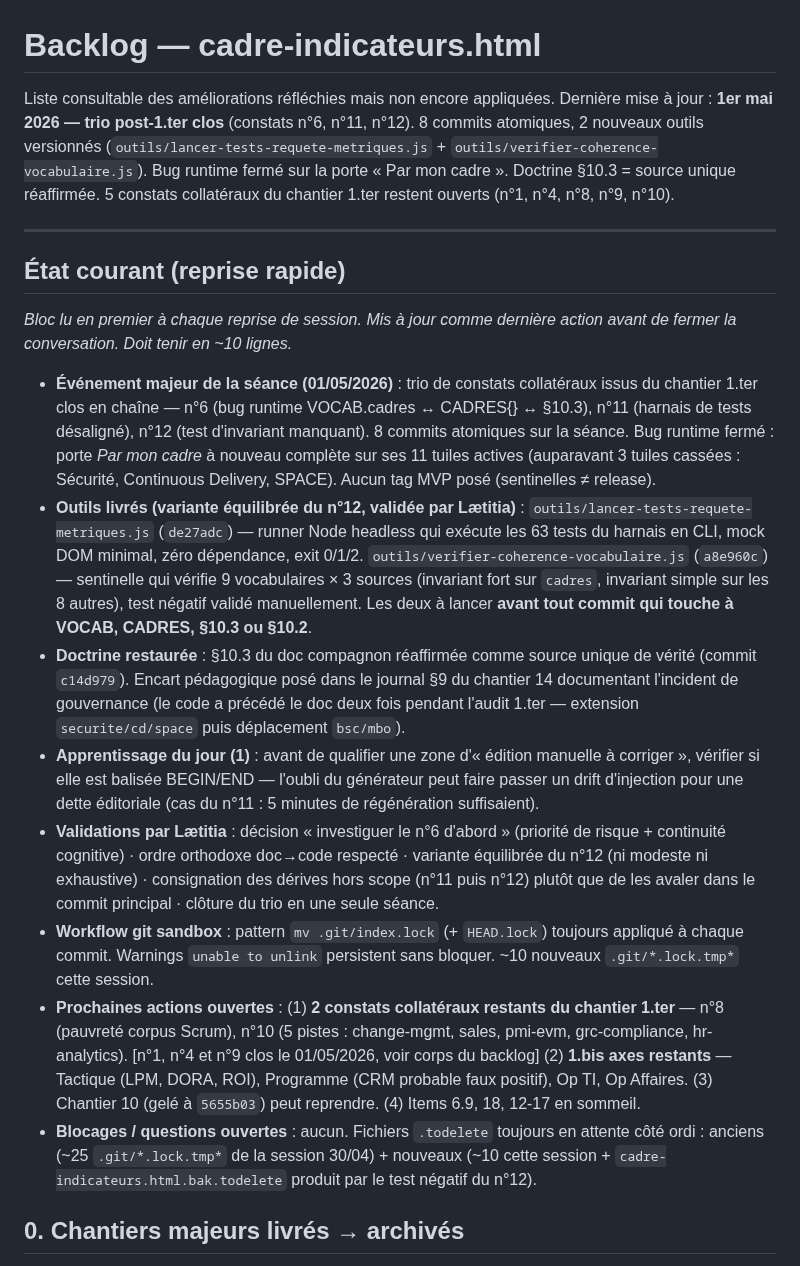
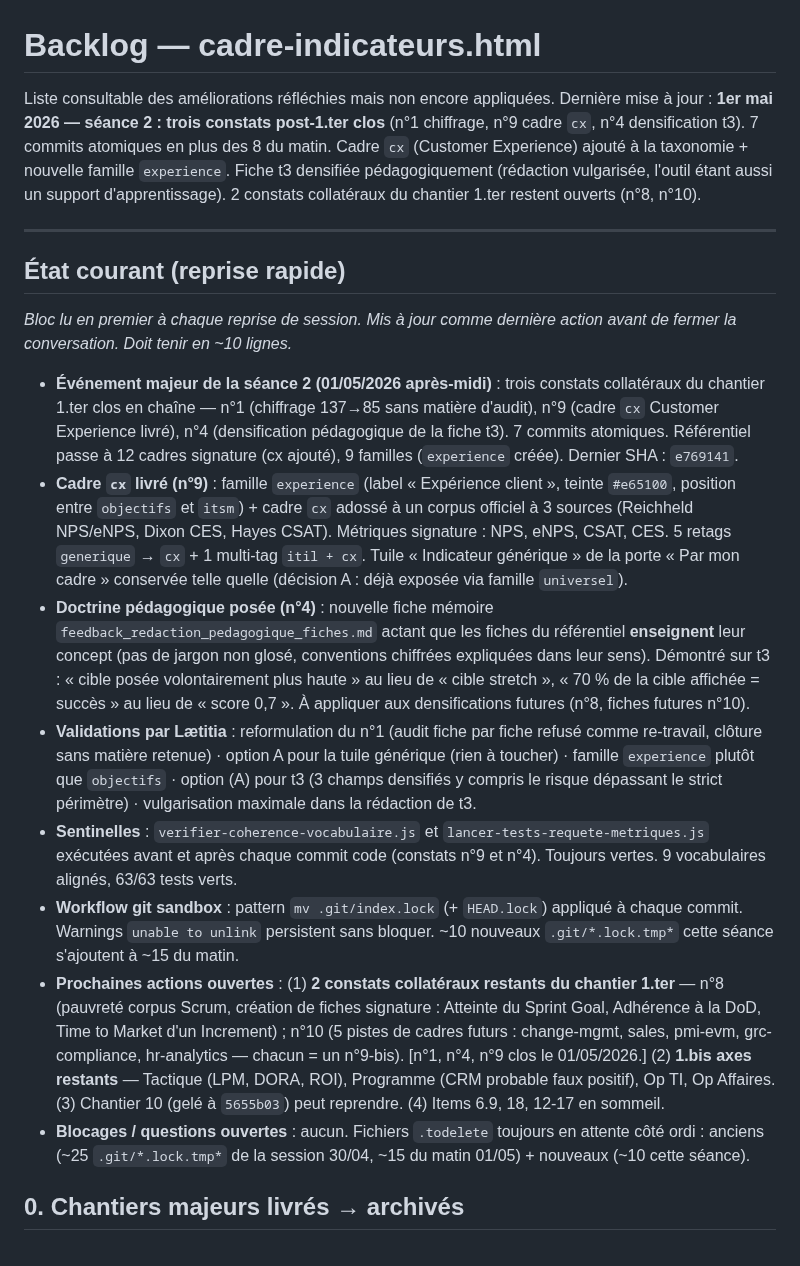
Before and after one commit to LettyDuf/KPI4who, a Markdown page: backlog.md, the part around the change. Drawn GitHub-style.

Commit message:
docs(backlog): clôture séance 2 du 01/05/2026 — 3 constats post-1.ter clos
Mise à jour du bloc « État courant » et de l'entête de date.

Bilan de la séance (après-midi du 01/05) :
- 3 constats collatéraux clos : n°1 (chiffrage 137→85), n°9 (cadre cx),
  n°4 (densification pédagogique de t3).
- 7 commits atomiques (en plus des 8 du matin).
- Cadre cx + famille experience livrés. Référentiel à 12 cadres
  signature, 9 familles.
- Doctrine pédagogique posée : les fiches enseignent leur concept
  (fiche mémoire feedback_redaction_pedagogique_fiches.md).

Reste 2 constats du 1.ter ouverts : n°8 (corpus Scrum), n°10 (5 cadres
futurs).

Dernier SHA cité dans l'État courant : e769141 (clôture n°4).

```diff
--- a/backlog.md
+++ b/backlog.md
@@ -1,7 +1,7 @@
 # Backlog — cadre-indicateurs.html
 
 Liste consultable des améliorations réfléchies mais non encore appliquées.
-Dernière mise à jour : **1er mai 2026 — trio post-1.ter clos** (constats n°6, n°11, n°12). 8 commits atomiques, 2 nouveaux outils versionnés (`outils/lancer-tests-requete-metriques.js` + `outils/verifier-coherence-vocabulaire.js`). Bug runtime fermé sur la porte « Par mon cadre ». Doctrine §10.3 = source unique réaffirmée. 5 constats collatéraux du chantier 1.ter restent ouverts (n°1, n°4, n°8, n°9, n°10).
+Dernière mise à jour : **1er mai 2026 — séance 2 : trois constats post-1.ter clos** (n°1 chiffrage, n°9 cadre `cx`, n°4 densification t3). 7 commits atomiques en plus des 8 du matin. Cadre `cx` (Customer Experience) ajouté à la taxonomie + nouvelle famille `experience`. Fiche t3 densifiée pédagogiquement (rédaction vulgarisée, l'outil étant aussi un support d'apprentissage). 2 constats collatéraux du chantier 1.ter restent ouverts (n°8, n°10).
 
 ---
 
@@ -9,14 +9,14 @@ Dernière mise à jour : **1er mai 2026 — trio post-1.ter clos** (constats n°
 
 *Bloc lu en premier à chaque reprise de session. Mis à jour comme dernière action avant de fermer la conversation. Doit tenir en ~10 lignes.*
 
-- **Événement majeur de la séance (01/05/2026)** : trio de constats collatéraux issus du chantier 1.ter clos en chaîne — n°6 (bug runtime VOCAB.cadres ↔ CADRES{} ↔ §10.3), n°11 (harnais de tests désaligné), n°12 (test d'invariant manquant). 8 commits atomiques sur la séance. Bug runtime fermé : porte *Par mon cadre* à nouveau complète sur ses 11 tuiles actives (auparavant 3 tuiles cassées : Sécurité, Continuous Delivery, SPACE). Aucun tag MVP posé (sentinelles ≠ release).
-- **Outils livrés (variante équilibrée du n°12, validée par Lætitia)** : `outils/lancer-tests-requete-metriques.js` (`de27adc`) — runner Node headless qui exécute les 63 tests du harnais en CLI, mock DOM minimal, zéro dépendance, exit 0/1/2. `outils/verifier-coherence-vocabulaire.js` (`a8e960c`) — sentinelle qui vérifie 9 vocabulaires × 3 sources (invariant fort sur `cadres`, invariant simple sur les 8 autres), test négatif validé manuellement. Les deux à lancer **avant tout commit qui touche à VOCAB, CADRES, §10.3 ou §10.2**.
-- **Doctrine restaurée** : §10.3 du doc compagnon réaffirmée comme source unique de vérité (commit `c14d979`). Encart pédagogique posé dans le journal §9 du chantier 14 documentant l'incident de gouvernance (le code a précédé le doc deux fois pendant l'audit 1.ter — extension `securite/cd/space` puis déplacement `bsc/mbo`).
-- **Apprentissage du jour (1)** : avant de qualifier une zone d'« édition manuelle à corriger », vérifier si elle est balisée BEGIN/END — l'oubli du générateur peut faire passer un drift d'injection pour une dette éditoriale (cas du n°11 : 5 minutes de régénération suffisaient).
-- **Validations par Lætitia** : décision « investiguer le n°6 d'abord » (priorité de risque + continuité cognitive) · ordre orthodoxe doc→code respecté · variante équilibrée du n°12 (ni modeste ni exhaustive) · consignation des dérives hors scope (n°11 puis n°12) plutôt que de les avaler dans le commit principal · clôture du trio en une seule séance.
-- **Workflow git sandbox** : pattern `mv .git/index.lock` (+ `HEAD.lock`) toujours appliqué à chaque commit. Warnings `unable to unlink` persistent sans bloquer. ~10 nouveaux `.git/*.lock.tmp*` cette session.
-- **Prochaines actions ouvertes** : (1) **2 constats collatéraux restants du chantier 1.ter** — n°8 (pauvreté corpus Scrum), n°10 (5 pistes : change-mgmt, sales, pmi-evm, grc-compliance, hr-analytics). [n°1, n°4 et n°9 clos le 01/05/2026, voir corps du backlog] (2) **1.bis axes restants** — Tactique (LPM, DORA, ROI), Programme (CRM probable faux positif), Op TI, Op Affaires. (3) Chantier 10 (gelé à `5655b03`) peut reprendre. (4) Items 6.9, 18, 12-17 en sommeil.
-- **Blocages / questions ouvertes** : aucun. Fichiers `.todelete` toujours en attente côté ordi : anciens (~25 `.git/*.lock.tmp*` de la session 30/04) + nouveaux (~10 cette session + `cadre-indicateurs.html.bak.todelete` produit par le test négatif du n°12).
+- **Événement majeur de la séance 2 (01/05/2026 après-midi)** : trois constats collatéraux du chantier 1.ter clos en chaîne — n°1 (chiffrage 137→85 sans matière d'audit), n°9 (cadre `cx` Customer Experience livré), n°4 (densification pédagogique de la fiche t3). 7 commits atomiques. Référentiel passe à 12 cadres signature (cx ajouté), 9 familles (`experience` créée). Dernier SHA : `e769141`.
+- **Cadre `cx` livré (n°9)** : famille `experience` (label « Expérience client », teinte `#e65100`, position entre `objectifs` et `itsm`) + cadre `cx` adossé à un corpus officiel à 3 sources (Reichheld NPS/eNPS, Dixon CES, Hayes CSAT). Métriques signature : NPS, eNPS, CSAT, CES. 5 retags `generique` → `cx` + 1 multi-tag `itil + cx`. Tuile « Indicateur générique » de la porte « Par mon cadre » conservée telle quelle (décision A : déjà exposée via famille `universel`).
+- **Doctrine pédagogique posée (n°4)** : nouvelle fiche mémoire `feedback_redaction_pedagogique_fiches.md` actant que les fiches du référentiel **enseignent** leur concept (pas de jargon non glosé, conventions chiffrées expliquées dans leur sens). Démontré sur t3 : « cible posée volontairement plus haute » au lieu de « cible stretch », « 70 % de la cible affichée = succès » au lieu de « score 0,7 ». À appliquer aux densifications futures (n°8, fiches futures n°10).
+- **Validations par Lætitia** : reformulation du n°1 (audit fiche par fiche refusé comme re-travail, clôture sans matière retenue) · option A pour la tuile générique (rien à toucher) · famille `experience` plutôt que `objectifs` · option (A) pour t3 (3 champs densifiés y compris le risque dépassant le strict périmètre) · vulgarisation maximale dans la rédaction de t3.
+- **Sentinelles** : `verifier-coherence-vocabulaire.js` et `lancer-tests-requete-metriques.js` exécutées avant et après chaque commit code (constats n°9 et n°4). Toujours vertes. 9 vocabulaires alignés, 63/63 tests verts.
+- **Workflow git sandbox** : pattern `mv .git/index.lock` (+ `HEAD.lock`) appliqué à chaque commit. Warnings `unable to unlink` persistent sans bloquer. ~10 nouveaux `.git/*.lock.tmp*` cette séance s'ajoutent à ~15 du matin.
+- **Prochaines actions ouvertes** : (1) **2 constats collatéraux restants du chantier 1.ter** — n°8 (pauvreté corpus Scrum, création de fiches signature : Atteinte du Sprint Goal, Adhérence à la DoD, Time to Market d'un Increment) ; n°10 (5 pistes de cadres futurs : change-mgmt, sales, pmi-evm, grc-compliance, hr-analytics — chacun = un n°9-bis). [n°1, n°4, n°9 clos le 01/05/2026.] (2) **1.bis axes restants** — Tactique (LPM, DORA, ROI), Programme (CRM probable faux positif), Op TI, Op Affaires. (3) Chantier 10 (gelé à `5655b03`) peut reprendre. (4) Items 6.9, 18, 12-17 en sommeil.
+- **Blocages / questions ouvertes** : aucun. Fichiers `.todelete` toujours en attente côté ordi : anciens (~25 `.git/*.lock.tmp*` de la session 30/04, ~15 du matin 01/05) + nouveaux (~10 cette séance).
 
 ## 0. Chantiers majeurs livrés → archivés
 
```
